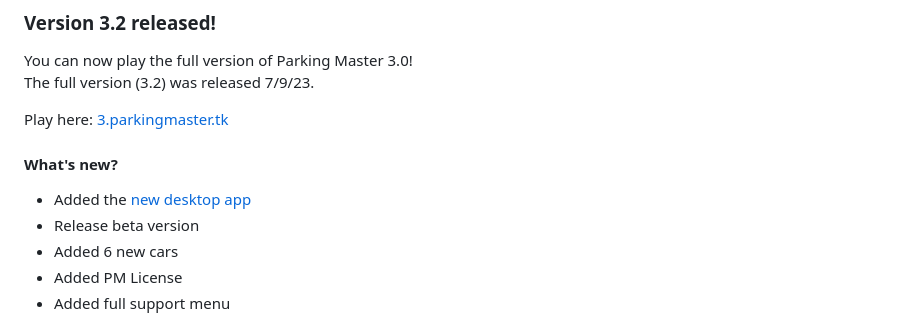
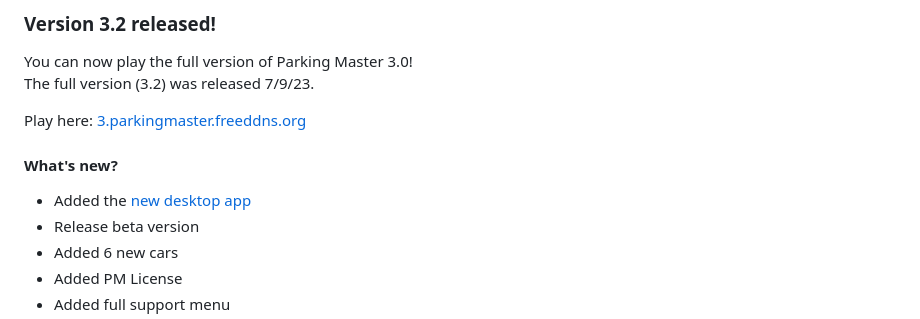
Before and after one commit to Parking-Master/Parking-Master-3.0, a Markdown page: README.md, the part around one of its changes. GitHub-like rendering.

```diff
--- a/README.md
+++ b/README.md
@@ -7,6 +7,6 @@ Parking Master 3.0 is the 3rd version of the game "Parking Master" in the series
 You can now play the full version of Parking Master 3.0!<br>
 The full version (3.2) was released 7/9/23.
 
-Play here: [3.parkingmaster.tk](https://3.parkingmaster.tk)
+Play here: [3.parkingmaster.freeddns.org](https://3.parkingmaster.freeddns.org)
 
 #### What's new?
```
Also changed, not shown: other parts of README.md (+1 -1 lines).
